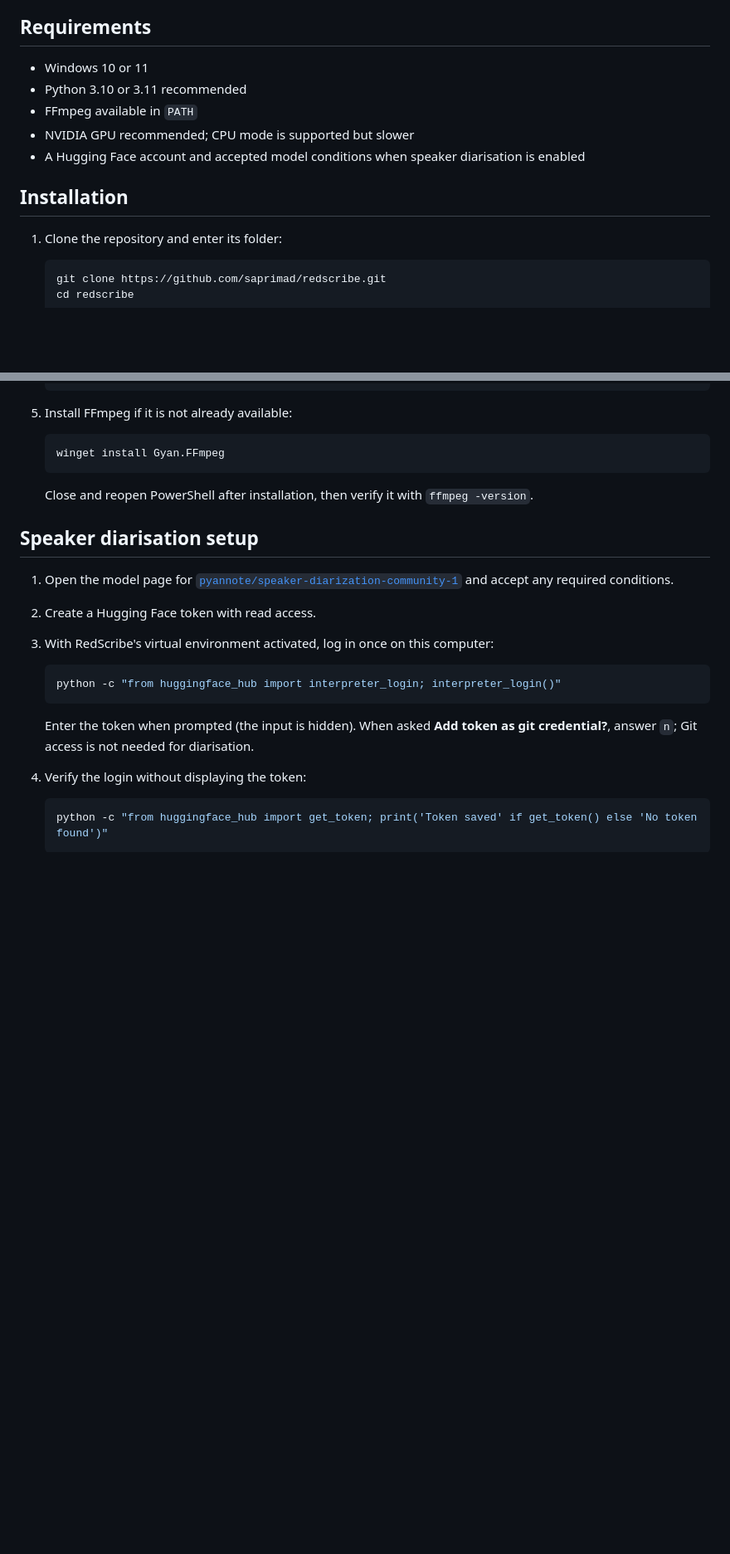
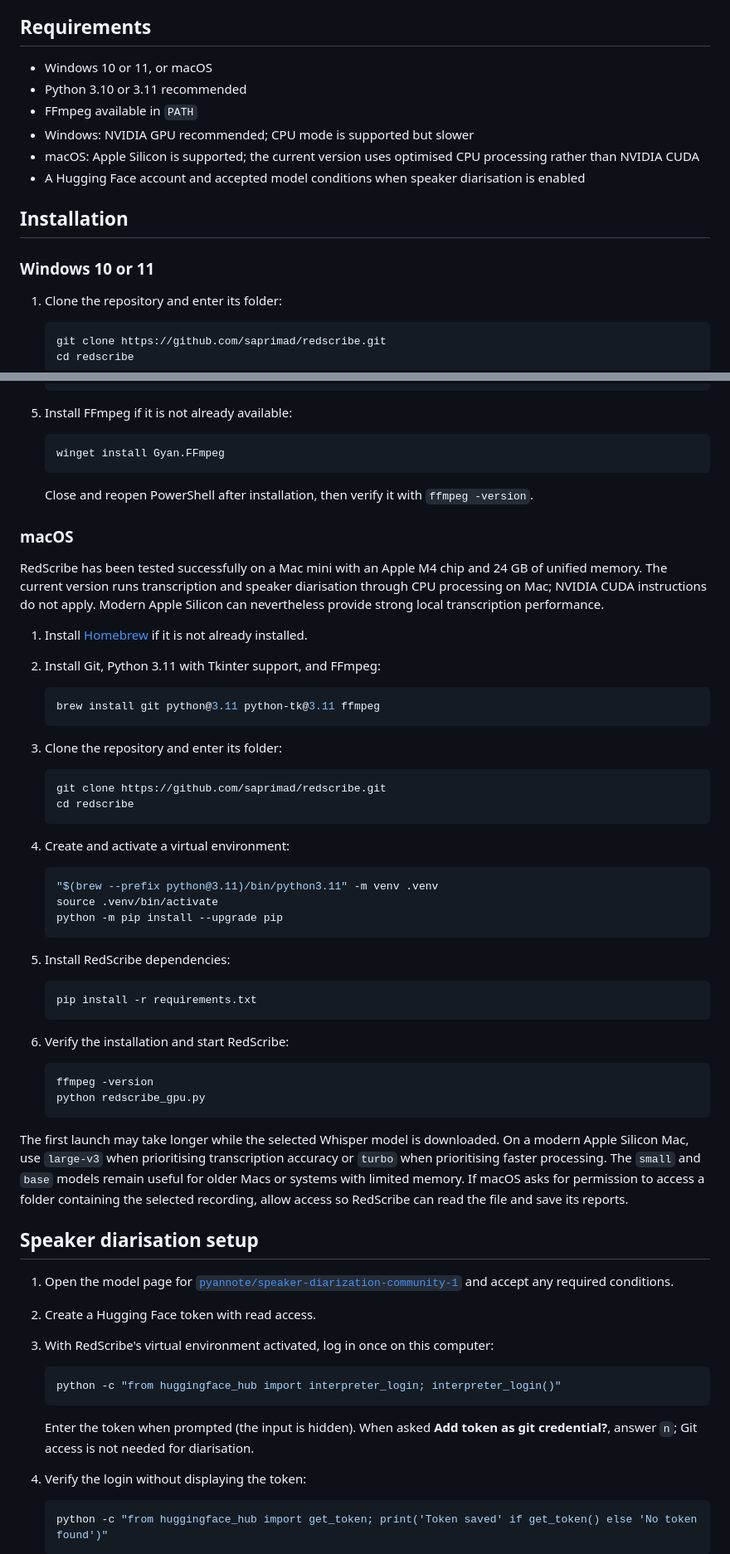
Before and after one commit to saprimad/redscribe, a Markdown page: README.md, 2 parts joined by grey strips. Shown at 83% size. Rendered like a GitHub page; blank space fills up the shorter version.

Commit message:
Add macOS installation and Apple Silicon guidance

````diff
--- a/README.md
+++ b/README.md
@@ -36,13 +36,16 @@ Audio or video → Faster-Whisper transcription → optional speaker diarisation
 
 ## Requirements
 
-- Windows 10 or 11
+- Windows 10 or 11, or macOS
 - Python 3.10 or 3.11 recommended
 - FFmpeg available in `PATH`
-- NVIDIA GPU recommended; CPU mode is supported but slower
+- Windows: NVIDIA GPU recommended; CPU mode is supported but slower
+- macOS: Apple Silicon is supported; the current version uses optimised CPU processing rather than NVIDIA CUDA
 - A Hugging Face account and accepted model conditions when speaker diarisation is enabled
 
 ## Installation
+
+### Windows 10 or 11
 
 1. Clone the repository and enter its folder:
 
@@ -75,6 +78,48 @@ Audio or video → Faster-Whisper transcription → optional speaker diarisation
 
    Close and reopen PowerShell after installation, then verify it with `ffmpeg -version`.
 
+### macOS
+
+RedScribe has been tested successfully on a Mac mini with an Apple M4 chip and 24 GB of unified memory. The current version runs transcription and speaker diarisation through CPU processing on Mac; NVIDIA CUDA instructions do not apply. Modern Apple Silicon can nevertheless provide strong local transcription performance.
+
+1. Install [Homebrew](https://brew.sh/) if it is not already installed.
+
+2. Install Git, Python 3.11 with Tkinter support, and FFmpeg:
+
+   ```bash
+   brew install git python@3.11 python-tk@3.11 ffmpeg
+   ```
+
+3. Clone the repository and enter its folder:
+
+   ```bash
+   git clone https://github.com/saprimad/redscribe.git
+   cd redscribe
+   ```
+
+4. Create and activate a virtual environment:
+
+   ```bash
+   "$(brew --prefix python@3.11)/bin/python3.11" -m venv .venv
+   source .venv/bin/activate
+   python -m pip install --upgrade pip
+   ```
+
+5. Install RedScribe dependencies:
+
+   ```bash
+   pip install -r requirements.txt
+   ```
+
+6. Verify the installation and start RedScribe:
+
+   ```bash
+   ffmpeg -version
+   python redscribe_gpu.py
+   ```
+
+The first launch may take longer while the selected Whisper model is downloaded. On a modern Apple Silicon Mac, use `large-v3` when prioritising transcription accuracy or `turbo` when prioritising faster processing. The `small` and `base` models remain useful for older Macs or systems with limited memory. If macOS asks for permission to access a folder containing the selected recording, allow access so RedScribe can read the file and save its reports.
+
 ## Speaker diarisation setup
 
 1. Open the model page for [`pyannote/speaker-diarization-community-1`](https://huggingface.co/pyannote/speaker-diarization-community-1) and accept any required conditions.
````
Also changed, not shown: other parts of README.md (+6 -5 lines).
